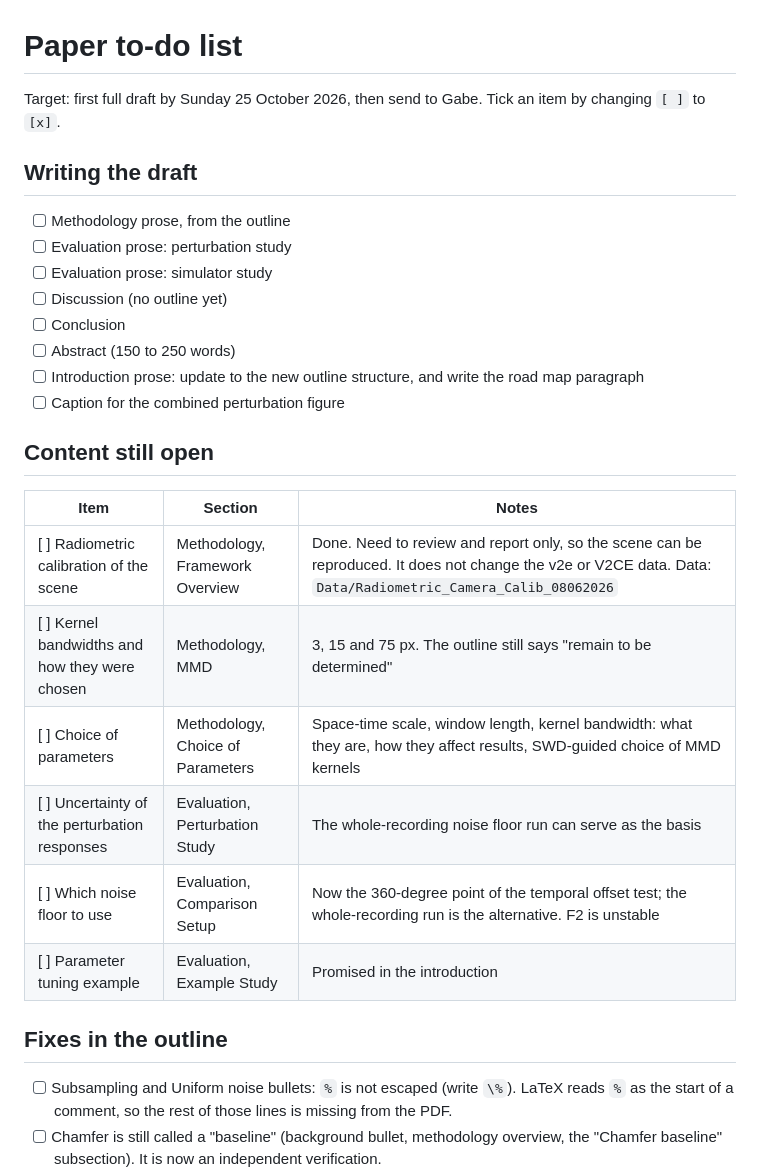
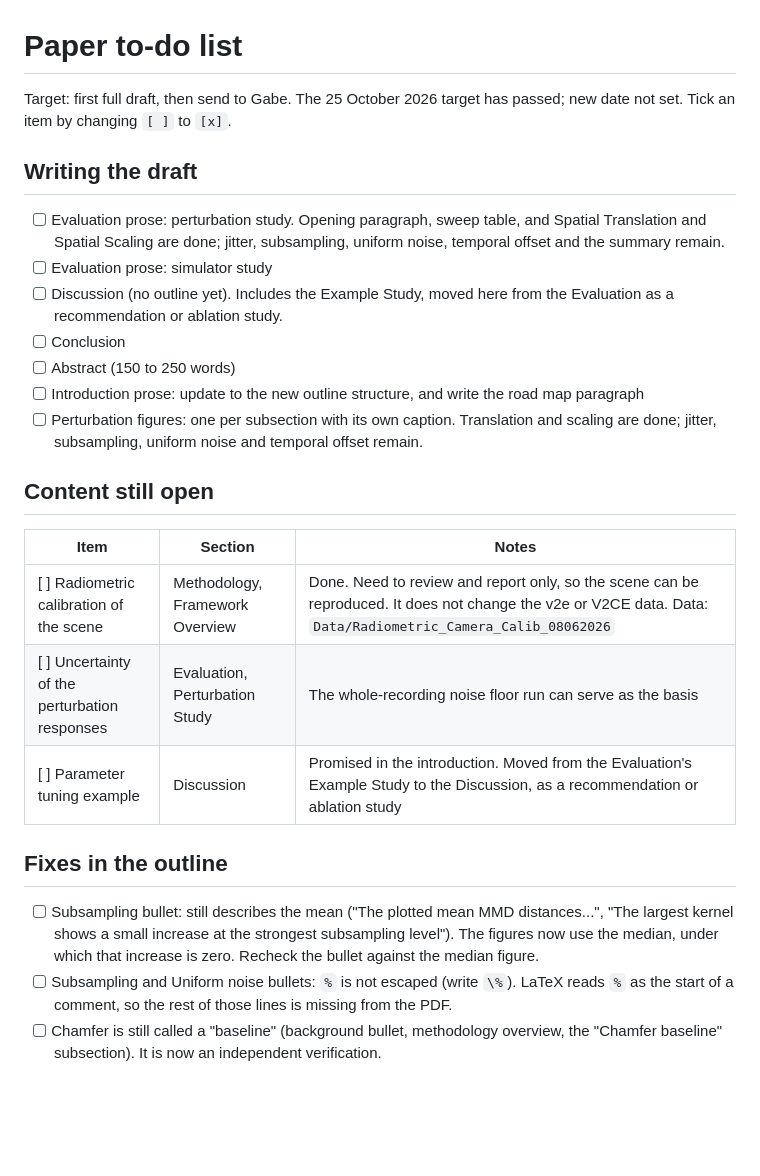
Before and after one commit to cxm3593/EventSimilarityAnalysis, a Markdown page: paper/TODO.md, the part around one of its changes. Rendered like a GitHub page; blank space fills up the shorter version.

Commit message:
Update paper to-do list: figure text fixes, paragraph rework, stale items
Co-Authored-By: Claude Opus 5.5 <noreply@anthropic.com>

```diff
--- a/paper/TODO.md
+++ b/paper/TODO.md
@@ -1,32 +1,29 @@
 # Paper to-do list
 
-Target: first full draft by Sunday 25 October 2026, then send to Gabe.
+Target: first full draft, then send to Gabe. The 25 October 2026 target has passed; new date not set.
 Tick an item by changing `[ ]` to `[x]`.
 
 ## Writing the draft
 
-- [ ] Methodology prose, from the outline
-- [ ] Evaluation prose: perturbation study
+- [ ] Evaluation prose: perturbation study. Opening paragraph, sweep table, and Spatial Translation and Spatial Scaling are done; jitter, subsampling, uniform noise, temporal offset and the summary remain.
 - [ ] Evaluation prose: simulator study
-- [ ] Discussion (no outline yet)
+- [ ] Discussion (no outline yet). Includes the Example Study, moved here from the Evaluation as a recommendation or ablation study.
 - [ ] Conclusion
 - [ ] Abstract (150 to 250 words)
 - [ ] Introduction prose: update to the new outline structure, and write the road map paragraph
-- [ ] Caption for the combined perturbation figure
+- [ ] Perturbation figures: one per subsection with its own caption. Translation and scaling are done; jitter, subsampling, uniform noise and temporal offset remain.
 
 ## Content still open
 
 | Item | Section | Notes |
 |---|---|---|
 | [ ] Radiometric calibration of the scene | Methodology, Framework Overview | Done. Need to review and report only, so the scene can be reproduced. It does not change the v2e or V2CE data. Data: `Data/Radiometric_Camera_Calib_08062026` |
-| [ ] Kernel bandwidths and how they were chosen | Methodology, MMD | 3, 15 and 75 px. The outline still says "remain to be determined" |
-| [ ] Choice of parameters | Methodology, Choice of Parameters | Space-time scale, window length, kernel bandwidth: what they are, how they affect results, SWD-guided choice of MMD kernels |
 | [ ] Uncertainty of the perturbation responses | Evaluation, Perturbation Study | The whole-recording noise floor run can serve as the basis |
-| [ ] Which noise floor to use | Evaluation, Comparison Setup | Now the 360-degree point of the temporal offset test; the whole-recording run is the alternative. F2 is unstable |
-| [ ] Parameter tuning example | Evaluation, Example Study | Promised in the introduction |
+| [ ] Parameter tuning example | Discussion | Promised in the introduction. Moved from the Evaluation's Example Study to the Discussion, as a recommendation or ablation study |
 
 ## Fixes in the outline
 
+- [ ] Subsampling bullet: still describes the mean ("The plotted mean MMD distances...", "The largest kernel shows a small increase at the strongest subsampling level"). The figures now use the median, under which that increase is zero. Recheck the bullet against the median figure.
 - [ ] Subsampling and Uniform noise bullets: `%` is not escaped (write `\%`). LaTeX reads `%` as the start of a comment, so the rest of those lines is missing from the PDF.
 - [ ] Chamfer is still called a "baseline" (background bullet, methodology overview, the "Chamfer baseline" subsection). It is now an independent verification.
 - [ ] Framework bullet: "support both types of comparison" comes before either type is named.
```
Also changed, not shown: other parts of paper/TODO.md (+15 -0 lines).
